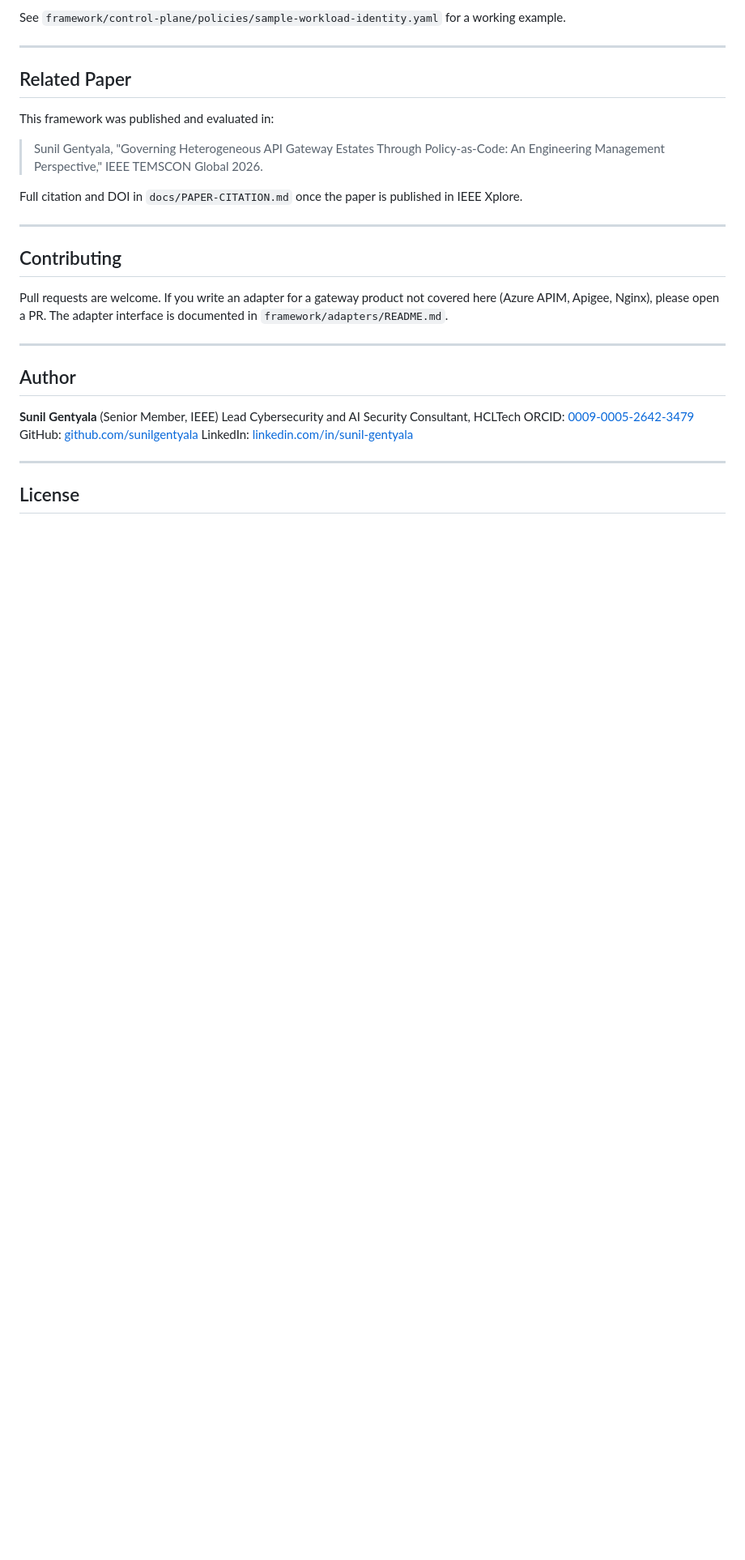
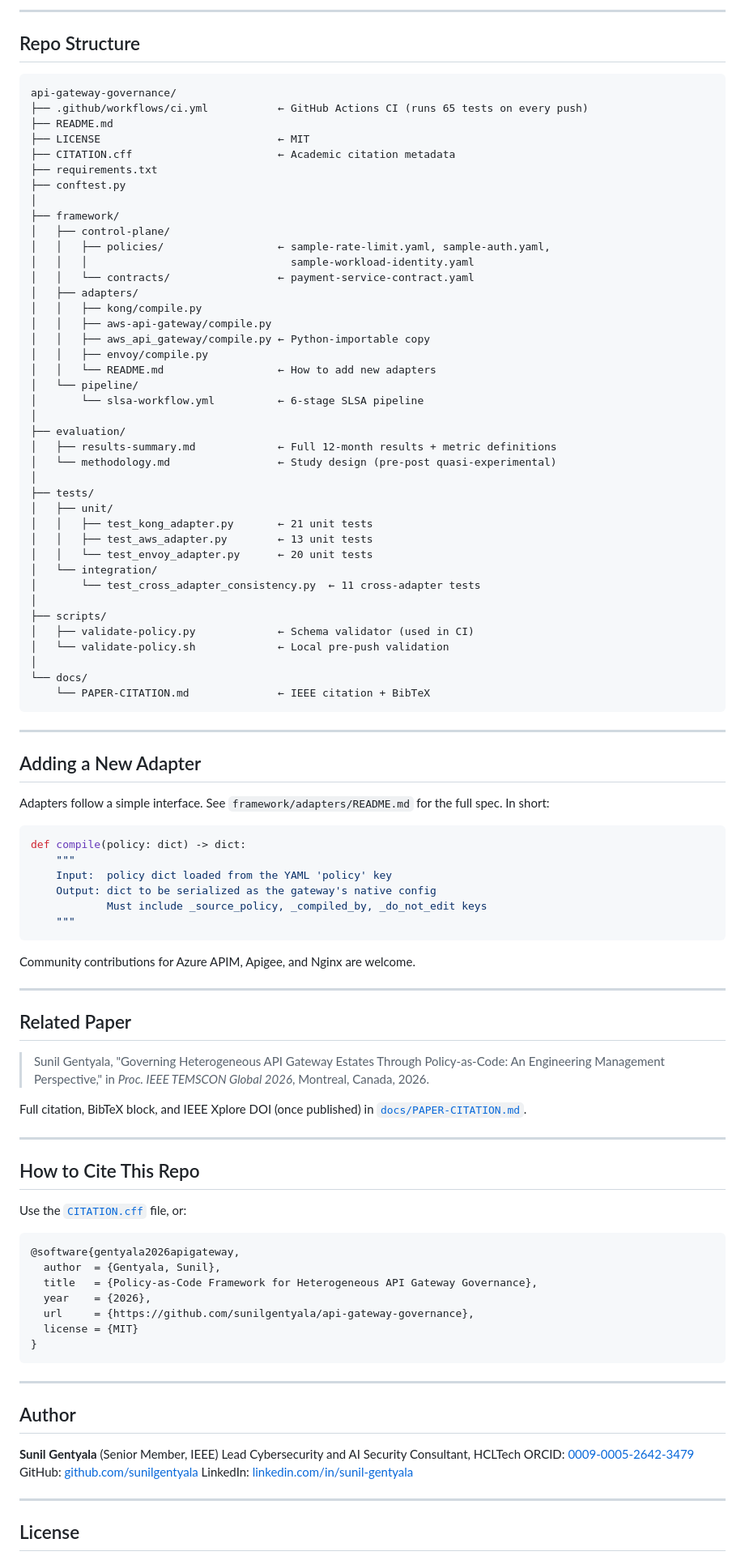
Before and after one commit to sunilgentyala/api-gateway-governance, a Markdown page: README.md, the part around one of its changes. Shown at 81% size. Drawn GitHub-style; blank space fills up the shorter version.

Commit message:
README content

````diff
--- a/README.md
+++ b/README.md
@@ -217,21 +159,91 @@ If you are new to SPIFFE, the short version is: instead of giving a service an A
 
-See `framework/control-plane/policies/sample-workload-identity.yaml` for a working example.
+---
+
+## Repo Structure
+
+```
+api-gateway-governance/
+├── .github/workflows/ci.yml           ← GitHub Actions CI (runs 65 tests on every push)
+├── README.md
+├── LICENSE                            ← MIT
+├── CITATION.cff                       ← Academic citation metadata
+├── requirements.txt
+├── conftest.py
+│
+├── framework/
+│   ├── control-plane/
+│   │   ├── policies/                  ← sample-rate-limit.yaml, sample-auth.yaml,
+│   │   │                                sample-workload-identity.yaml
+│   │   └── contracts/                 ← payment-service-contract.yaml
+│   ├── adapters/
+│   │   ├── kong/compile.py
+│   │   ├── aws-api-gateway/compile.py
+│   │   ├── aws_api_gateway/compile.py ← Python-importable copy
+│   │   ├── envoy/compile.py
+│   │   └── README.md                  ← How to add new adapters
+│   └── pipeline/
+│       └── slsa-workflow.yml          ← 6-stage SLSA pipeline
+│
+├── evaluation/
+│   ├── results-summary.md             ← Full 12-month results + metric definitions
+│   └── methodology.md                 ← Study design (pre-post quasi-experimental)
+│
+├── tests/
+│   ├── unit/
+│   │   ├── test_kong_adapter.py       ← 21 unit tests
+│   │   ├── test_aws_adapter.py        ← 13 unit tests
+│   │   └── test_envoy_adapter.py      ← 20 unit tests
+│   └── integration/
+│       └── test_cross_adapter_consistency.py  ← 11 cross-adapter tests
+│
+├── scripts/
+│   ├── validate-policy.py             ← Schema validator (used in CI)
+│   └── validate-policy.sh             ← Local pre-push validation
+│
+└── docs/
+    └── PAPER-CITATION.md              ← IEEE citation + BibTeX
+```
+
+---
+
+## Adding a New Adapter
+
+Adapters follow a simple interface. See `framework/adapters/README.md` for the full spec. In short:
+
+```python
+def compile(policy: dict) -> dict:
+    """
+    Input:  policy dict loaded from the YAML 'policy' key
+    Output: dict to be serialized as the gateway's native config
+            Must include _source_policy, _compiled_by, _do_not_edit keys
+    """
+```
+
+Community contributions for Azure APIM, Apigee, and Nginx are welcome.
 
 ---
 
 ## Related Paper
 
-This framework was published and evaluated in:
+> Sunil Gentyala, "Governing Heterogeneous API Gateway Estates Through Policy-as-Code: An Engineering Management Perspective," in *Proc. IEEE TEMSCON Global 2026*, Montreal, Canada, 2026.
 
-> Sunil Gentyala, "Governing Heterogeneous API Gateway Estates Through Policy-as-Code: An Engineering Management Perspective," IEEE TEMSCON Global 2026.
-
-Full citation and DOI in `docs/PAPER-CITATION.md` once the paper is published in IEEE Xplore.
+Full citation, BibTeX block, and IEEE Xplore DOI (once published) in [`docs/PAPER-CITATION.md`](docs/PAPER-CITATION.md).
 
 ---
 
-## Contributing
+## How to Cite This Repo
 
-Pull requests are welcome. If you write an adapter for a gateway product not covered here (Azure APIM, Apigee, Nginx), please open a PR. The adapter interface is documented in `framework/adapters/README.md`.
+Use the [`CITATION.cff`](CITATION.cff) file, or:
+
+```bibtex
+@software{gentyala2026apigateway,
+  author  = {Gentyala, Sunil},
+  title   = {Policy-as-Code Framework for Heterogeneous API Gateway Governance},
+  year    = {2026},
+  url     = {https://github.com/sunilgentyala/api-gateway-governance},
+  license = {MIT}
+}
+```
 
 ---
 
````
Also changed, not shown: other parts of README.md (+86 -144 lines).
